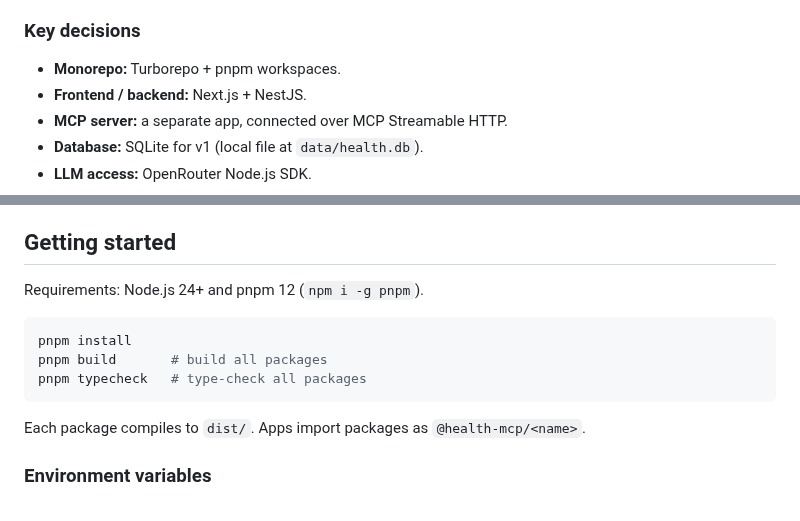
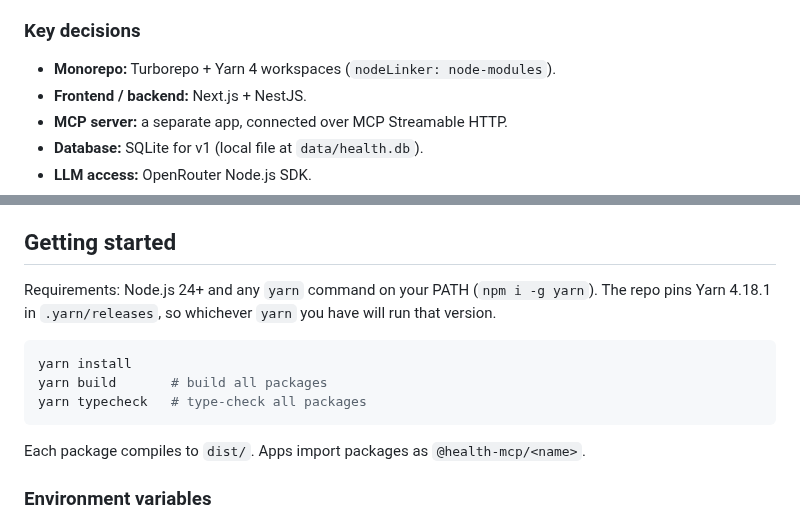
Before and after one commit to larsklassen-eng/health-mcp, a Markdown page: README.md, 2 parts joined by grey strips. GitHub-like rendering.

Commit message:
Switched from pnpm to yarn

````diff
--- a/README.md
+++ b/README.md
@@ -33,7 +33,7 @@ The editable source is [`docs/architecture.svg`](docs/architecture.svg).
 
 ### Key decisions
 
-- **Monorepo:** Turborepo + pnpm workspaces.
+- **Monorepo:** Turborepo + Yarn 4 workspaces (`nodeLinker: node-modules`).
 - **Frontend / backend:** Next.js + NestJS.
 - **MCP server:** a separate app, connected over MCP Streamable HTTP.
 - **Database:** SQLite for v1 (local file at `data/health.db`).
@@ -62,12 +62,12 @@ The three packages exist as foundations: they build and type-check, but have no
 
 ## Getting started
 
-Requirements: Node.js 24+ and pnpm 12 (`npm i -g pnpm`).
+Requirements: Node.js 24+ and any `yarn` command on your PATH (`npm i -g yarn`). The repo pins Yarn 4.18.1 in `.yarn/releases`, so whichever `yarn` you have will run that version.
 
 ```sh
-pnpm install
-pnpm build       # build all packages
-pnpm typecheck   # type-check all packages
+yarn install
+yarn build       # build all packages
+yarn typecheck   # type-check all packages
 ```
 
 Each package compiles to `dist/`. Apps import packages as `@health-mcp/<name>`.
````
Also changed, not shown: docs/architecture.png, 7 other files.
